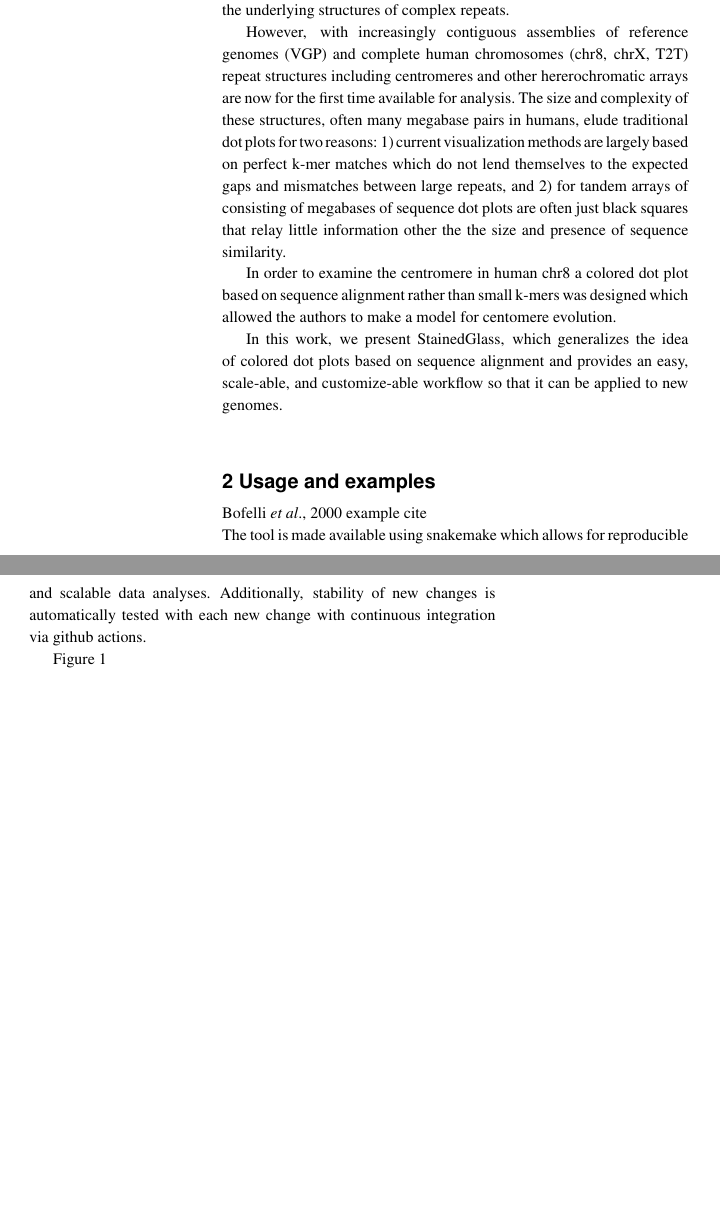
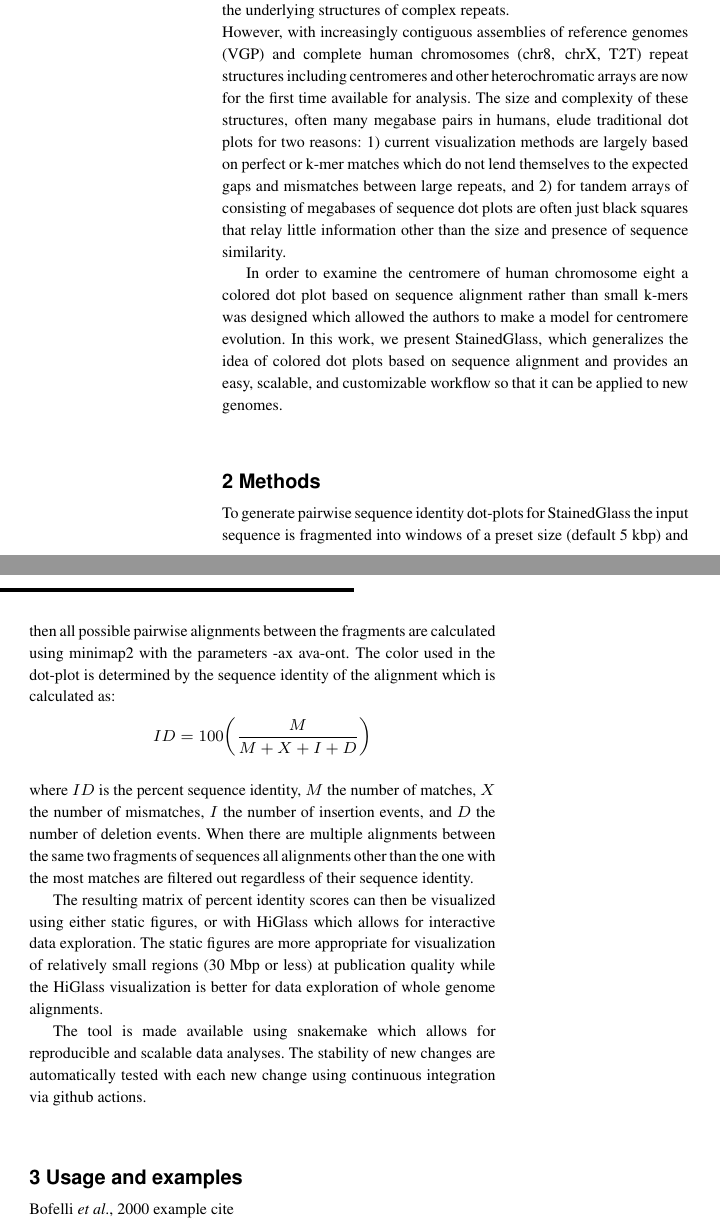
Before and after one commit to mrvollger/StainedGlass, a LaTeX paper (paper/main.tex): two parts of the columns of page 1 of 2, joined at a grey line, cut so that both start at the same text, the shorter picture padded with empty space. Compiled offline with pdfLaTeX.

Commit message:
adding usage page, paper updates

```diff
--- a/paper/main.tex
+++ b/paper/main.tex
@@ -49,20 +49,49 @@ and is available open source under the MIT license at
 \maketitle
 
 \section{Introduction}
-Dot plots are a powerful way to show sequence similarity that often reveal the underlying
-structures of complex repeats.
 
-However, with increasingly contiguous assemblies of reference genomes (VGP) and complete human chromosomes (chr8, chrX, T2T) repeat structures including centromeres and other hererochromatic arrays are now for the first time available for analysis. The size and complexity of these structures, often many megabase pairs in humans, elude traditional dot plots for two reasons: 1) current visualization methods are largely based on perfect k-mer matches which do not lend themselves to the expected gaps and mismatches between large repeats, and 2) for tandem arrays of consisting of megabases of sequence dot plots are often just black squares that relay little information other the the size and presence of sequence similarity.
+Dot plots are a powerful way to show sequence similarity that often reveal the
+underlying structures of complex repeats.
+\\
+However, with increasingly contiguous assemblies of reference genomes (VGP) and
+complete human chromosomes (chr8, chrX, T2T) repeat structures including
+centromeres and other heterochromatic arrays are now for the first time
+available for analysis. The size and complexity of these structures, often many
+megabase pairs in humans, elude traditional dot plots for two reasons: 1)
+current visualization methods are largely based on perfect or k-mer matches
+which do not lend themselves to the expected gaps and mismatches between large
+repeats, and 2) for tandem arrays of consisting of megabases of sequence dot
+plots are often just black squares that relay little information other than the
+size and presence of sequence similarity.
 
-In order to examine the centromere in human chr8 a colored dot plot based on sequence alignment rather than small k-mers was designed which allowed the authors to make a model for centomere evolution.
+In order to examine the centromere of human chromosome eight a colored dot plot based on
+sequence alignment rather than small k-mers was designed which allowed the
+authors to make a model for centromere evolution. In this work, we present StainedGlass, which generalizes the idea of colored dot
+plots based on sequence alignment and provides an easy, scalable, and
+customizable workflow so that it can be applied to new genomes.
 
-In this work, we present StainedGlass, which generalizes the idea of colored dot plots based on sequence alignment and provides an easy, scale-able, and customize-able workflow so that it can be applied to new genomes.
+\section{Methods}
+To generate pairwise sequence identity dot-plots for StainedGlass the input
+sequence is fragmented into windows of a preset size (default 5 kbp) and then
+all possible pairwise alignments between the fragments are calculated using
+minimap2 with the parameters -ax ava-ont. The color used in the dot-plot is
+determined by the sequence identity of the alignment which is calculated as:
+$$ ID = 100 \biggl( \frac{M}{M+X+I+D} \biggr) $$
+where $ID$ is the percent sequence identity, $M$ the number of matches,
+$X$ the number of mismatches, $I$ the number of insertion events, and $D$
+the number of deletion events. When there are multiple alignments between the same two fragments of sequences
+all alignments other than the one with the most matches are filtered out
+regardless of their sequence identity.
+
+The resulting matrix of percent identity scores can then be visualized using either static figures, or with HiGlass which allows for interactive data exploration. The static figures are more appropriate for visualization of
+relatively small regions (30 Mbp or less) at publication quality while the
+HiGlass visualization is better for data exploration of whole genome alignments.
+
+The tool is made available using snakemake which allows for reproducible and scalable data analyses. The stability of new changes are automatically tested with each new change using continuous integration via github actions.
 
 \section{Usage and examples}
 \citealp{Boffelli03} example cite
 \\
-The tool is made available using snakemake which allows for reproducible and scalable data analyses.
-Additionally, stability of new changes is automatically tested with each new change with continuous integration via github actions.
 
 % \begin{itemize}
 % \item for bulleted list, use itemize
```
Also changed, not shown: README.md, paper/main.pdf.
